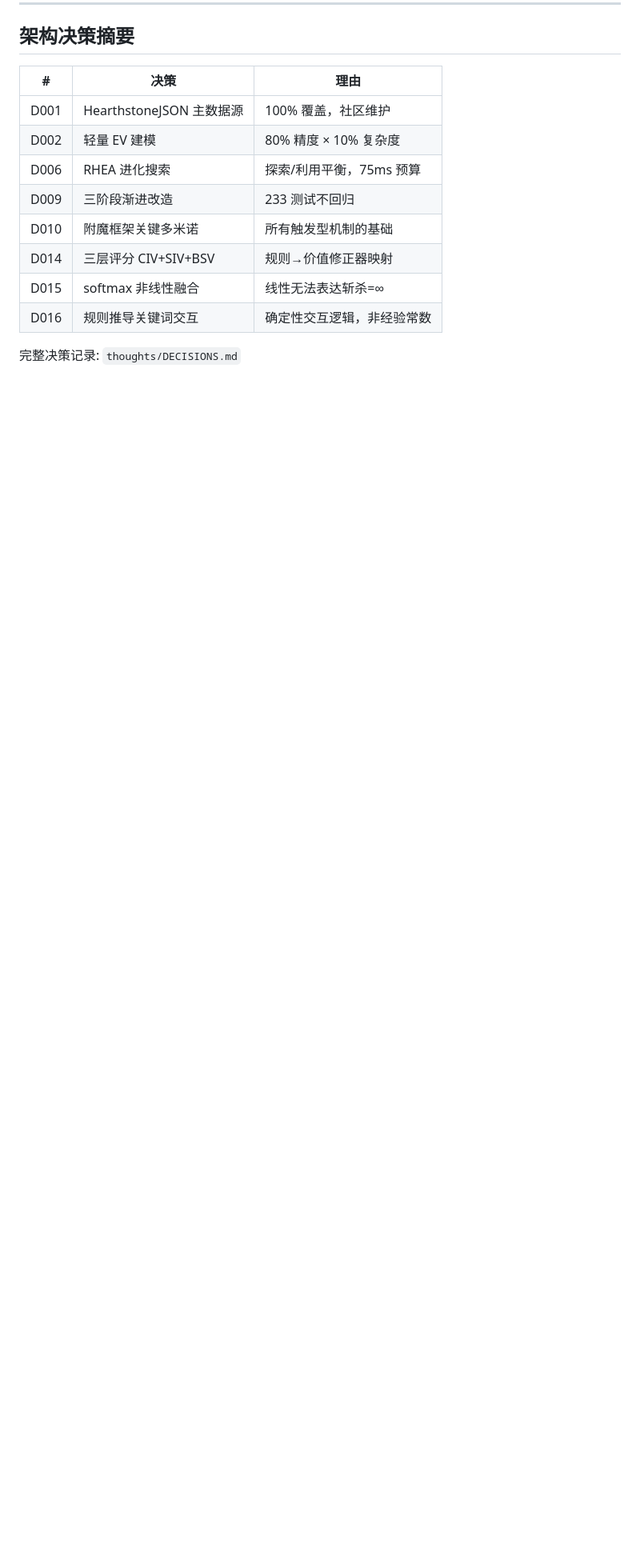
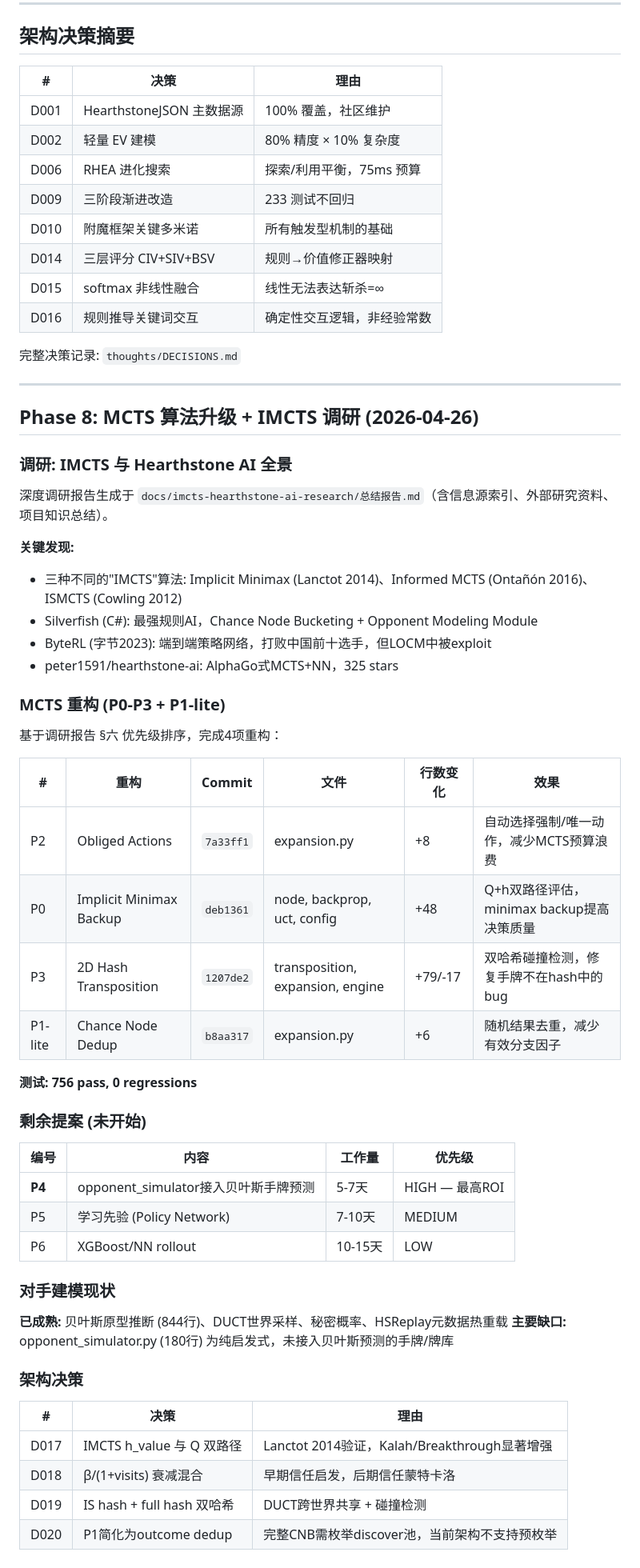
Before and after one commit to AssassinQuin/hs_analysis, a Markdown page: docs/architecture/PROGRESS.md, the part around the change. Shown at 80% size. Drawn GitHub-style; blank space fills up the shorter version.

Commit message:
docs: 更新项目进度 — Phase 8 MCTS算法升级 + IMCTS调研
记录P0-P3 + P1-lite重构完成状态、剩余提案P4-P6、
对手建模现状、架构决策D017-D020

```diff
--- a/docs/architecture/PROGRESS.md
+++ b/docs/architecture/PROGRESS.md
@@ -538,3 +538,52 @@ Turn 23 示例：
 | D016 | 规则推导关键词交互 | 确定性交互逻辑，非经验常数 |
 
 完整决策记录: `thoughts/DECISIONS.md`
+
+---
+
+## Phase 8: MCTS 算法升级 + IMCTS 调研 (2026-04-26)
+
+### 调研: IMCTS 与 Hearthstone AI 全景
+
+深度调研报告生成于 `docs/imcts-hearthstone-ai-research/总结报告.md`（含信息源索引、外部研究资料、项目知识总结）。
+
+**关键发现:**
+- 三种不同的"IMCTS"算法: Implicit Minimax (Lanctot 2014)、Informed MCTS (Ontañón 2016)、ISMCTS (Cowling 2012)
+- Silverfish (C#): 最强规则AI，Chance Node Bucketing + Opponent Modeling Module
+- ByteRL (字节2023): 端到端策略网络，打败中国前十选手，但LOCM中被exploit
+- peter1591/hearthstone-ai: AlphaGo式MCTS+NN，325 stars
+
+### MCTS 重构 (P0-P3 + P1-lite)
+
+基于调研报告 §六 优先级排序，完成4项重构：
+
+| # | 重构 | Commit | 文件 | 行数变化 | 效果 |
+|---|------|--------|------|----------|------|
+| P2 | Obliged Actions | `7a33ff1` | expansion.py | +8 | 自动选择强制/唯一动作，减少MCTS预算浪费 |
+| P0 | Implicit Minimax Backup | `deb1361` | node, backprop, uct, config | +48 | Q+h双路径评估，minimax backup提高决策质量 |
+| P3 | 2D Hash Transposition | `1207de2` | transposition, expansion, engine | +79/-17 | 双哈希碰撞检测，修复手牌不在hash中的bug |
+| P1-lite | Chance Node Dedup | `b8aa317` | expansion.py | +6 | 随机结果去重，减少有效分支因子 |
+
+**测试: 756 pass, 0 regressions**
+
+### 剩余提案 (未开始)
+
+| 编号 | 内容 | 工作量 | 优先级 |
+|------|------|--------|--------|
+| **P4** | opponent_simulator接入贝叶斯手牌预测 | 5-7天 | HIGH — 最高ROI |
+| P5 | 学习先验 (Policy Network) | 7-10天 | MEDIUM |
+| P6 | XGBoost/NN rollout | 10-15天 | LOW |
+
+### 对手建模现状
+
+**已成熟:** 贝叶斯原型推断 (844行)、DUCT世界采样、秘密概率、HSReplay元数据热重载
+**主要缺口:** opponent_simulator.py (180行) 为纯启发式，未接入贝叶斯预测的手牌/牌库
+
+### 架构决策
+
+| # | 决策 | 理由 |
+|---|------|------|
+| D017 | IMCTS h_value 与 Q 双路径 | Lanctot 2014验证，Kalah/Breakthrough显著增强 |
+| D018 | β/(1+visits) 衰减混合 | 早期信任启发，后期信任蒙特卡洛 |
+| D019 | IS hash + full hash 双哈希 | DUCT跨世界共享 + 碰撞检测 |
+| D020 | P1简化为outcome dedup | 完整CNB需枚举discover池，当前架构不支持预枚举 |
```
